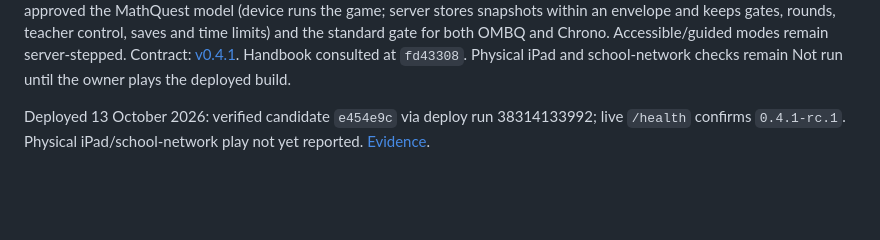
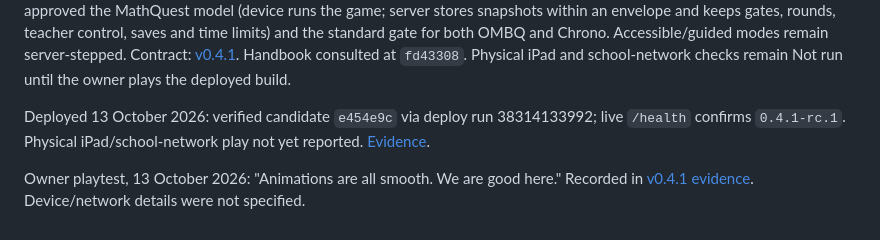
Before and after one commit to williammcada/Math-Arcade, a Markdown page: docs/PROJECT-BRIEF.md, the part around the change. Drawn GitHub-style; blank space fills up the shorter version.

```diff
--- a/docs/PROJECT-BRIEF.md
+++ b/docs/PROJECT-BRIEF.md
@@ -119,3 +119,5 @@ Exact candidate `b3693b9085b8337bd8f7e8a3d667049020592348` passed full verificat
 Owner playtest: the action games were unplayable in Math Arcade (avatars bouncing) while playing correctly in MathQuest Dev mode, and the OMBQ gate keypad looked inconsistent. The vendored games equal MathQuest's current main (`cd35fd9`); the cause was Arcade's host overwriting the device's game state with a lagging server simulation on every reply. Owner approved the MathQuest model (device runs the game; server stores snapshots within an envelope and keeps gates, rounds, teacher control, saves and time limits) and the standard gate for both OMBQ and Chrono. Accessible/guided modes remain server-stepped. Contract: [v0.4.1](change-specs/v0.4.1.md). Handbook consulted at `fd43308`. Physical iPad and school-network checks remain Not run until the owner plays the deployed build.
 
 Deployed 13 October 2026: verified candidate `e454e9c` via deploy run 38314133992; live `/health` confirms `0.4.1-rc.1`. Physical iPad/school-network play not yet reported. [Evidence](checkpoints/v0.4.1.md).
+
+Owner playtest, 13 October 2026: "Animations are all smooth. We are good here." Recorded in [v0.4.1 evidence](checkpoints/v0.4.1.md). Device/network details were not specified.
```
Also changed, not shown: README.md (+1 -1 lines), docs/checkpoints/v0.4.1.md (+1 -1 lines).
